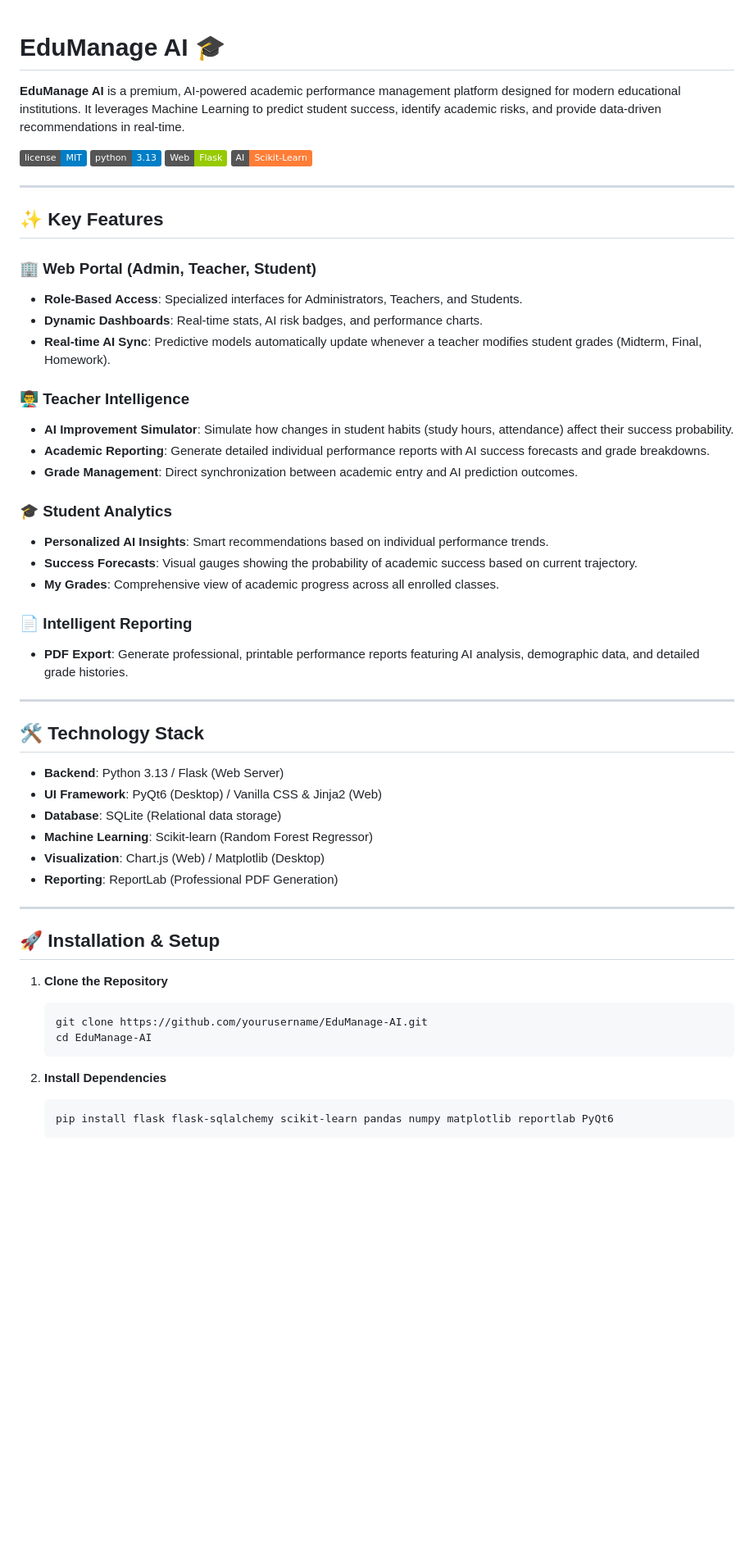
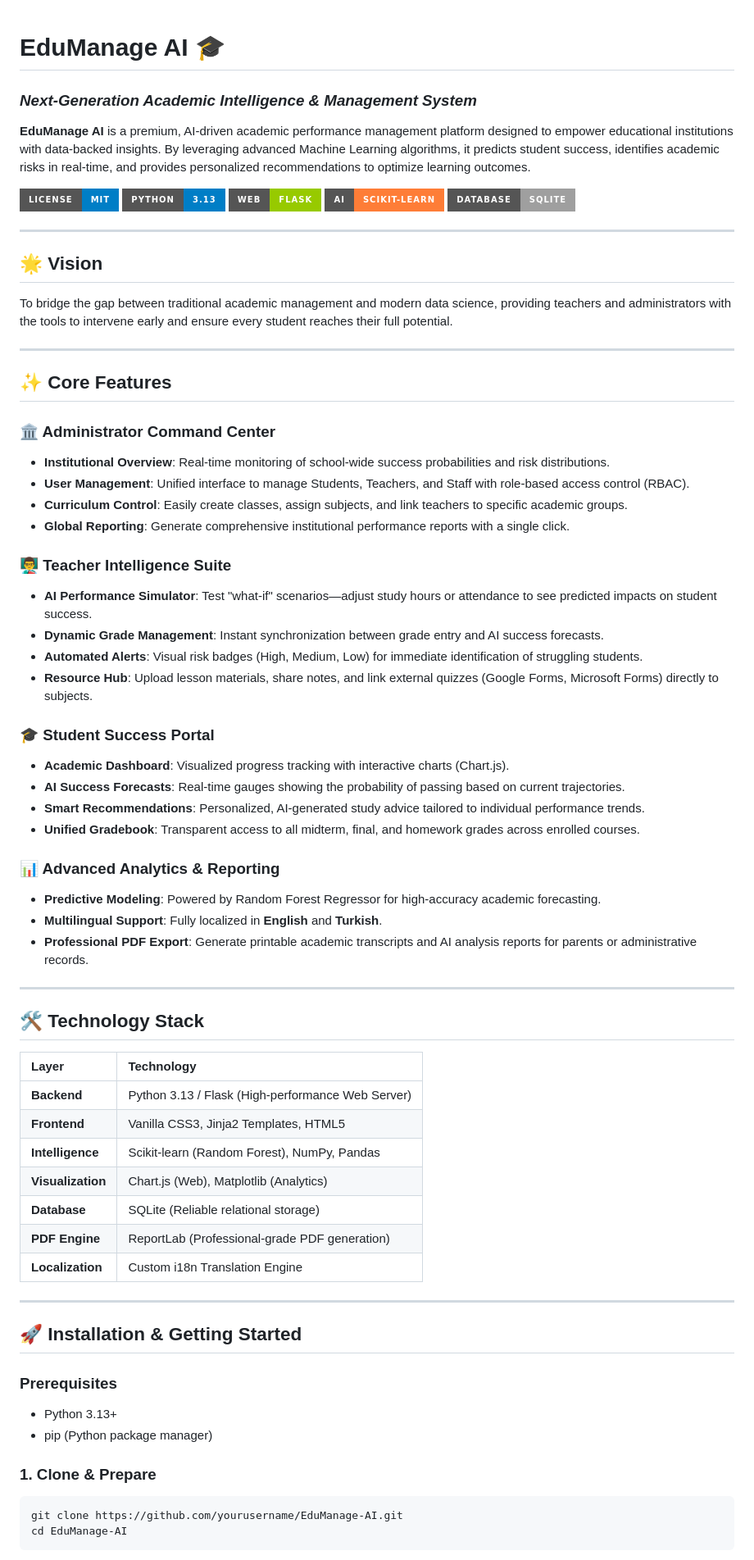
Before and after one commit to ibrahimalshujaa/EduManage-AI, a Markdown page: EduManage AI/README.md, the part around one of its changes. Shown at 82% size. Rendered like a GitHub page; badges without logos; blank space fills up the shorter version.

````diff
--- a/EduManage AI/README.md
+++ b/EduManage AI/README.md
@@ -1,57 +1,71 @@
 # EduManage AI 🎓
+### *Next-Generation Academic Intelligence & Management System*
 
-**EduManage AI** is a premium, AI-powered academic performance management platform designed for modern educational institutions. It leverages Machine Learning to predict student success, identify academic risks, and provide data-driven recommendations in real-time.
+**EduManage AI** is a premium, AI-driven academic performance management platform designed to empower educational institutions with data-backed insights. By leveraging advanced Machine Learning algorithms, it predicts student success, identifies academic risks in real-time, and provides personalized recommendations to optimize learning outcomes.
 
-![License](https://img.shields.io/badge/license-MIT-blue.svg)
-![Python](https://img.shields.io/badge/python-3.13-blue.svg)
-![Flask](https://img.shields.io/badge/Web-Flask-green.svg)
-![Scikit-Learn](https://img.shields.io/badge/AI-Scikit--Learn-orange.svg)
+![License](https://img.shields.io/badge/license-MIT-blue.svg?style=for-the-badge)
+![Python](https://img.shields.io/badge/python-3.13-blue.svg?style=for-the-badge&logo=python)
+![Flask](https://img.shields.io/badge/Web-Flask-green.svg?style=for-the-badge&logo=flask)
+![Scikit-Learn](https://img.shields.io/badge/AI-Scikit--Learn-orange.svg?style=for-the-badge&logo=scikit-learn)
+![SQLite](https://img.shields.io/badge/Database-SQLite-lightgrey.svg?style=for-the-badge&logo=sqlite)
 
 ---
 
-## ✨ Key Features
+## 🌟 Vision
+To bridge the gap between traditional academic management and modern data science, providing teachers and administrators with the tools to intervene early and ensure every student reaches their full potential.
 
-### 🏢 Web Portal (Admin, Teacher, Student)
-- **Role-Based Access**: Specialized interfaces for Administrators, Teachers, and Students.
-- **Dynamic Dashboards**: Real-time stats, AI risk badges, and performance charts.
-- **Real-time AI Sync**: Predictive models automatically update whenever a teacher modifies student grades (Midterm, Final, Homework).
+---
 
-### 👨‍🏫 Teacher Intelligence
-- **AI Improvement Simulator**: Simulate how changes in student habits (study hours, attendance) affect their success probability.
-- **Academic Reporting**: Generate detailed individual performance reports with AI success forecasts and grade breakdowns.
-- **Grade Management**: Direct synchronization between academic entry and AI prediction outcomes.
+## ✨ Core Features
 
-### 🎓 Student Analytics
-- **Personalized AI Insights**: Smart recommendations based on individual performance trends.
-- **Success Forecasts**: Visual gauges showing the probability of academic success based on current trajectory.
-- **My Grades**: Comprehensive view of academic progress across all enrolled classes.
+### 🏛️ Administrator Command Center
+- **Institutional Overview**: Real-time monitoring of school-wide success probabilities and risk distributions.
+- **User Management**: Unified interface to manage Students, Teachers, and Staff with role-based access control (RBAC).
+- **Curriculum Control**: Easily create classes, assign subjects, and link teachers to specific academic groups.
+- **Global Reporting**: Generate comprehensive institutional performance reports with a single click.
 
-### 📄 Intelligent Reporting
-- **PDF Export**: Generate professional, printable performance reports featuring AI analysis, demographic data, and detailed grade histories.
+### 👨‍🏫 Teacher Intelligence Suite
+- **AI Performance Simulator**: Test "what-if" scenarios—adjust study hours or attendance to see predicted impacts on student success.
+- **Dynamic Grade Management**: Instant synchronization between grade entry and AI success forecasts.
+- **Automated Alerts**: Visual risk badges (High, Medium, Low) for immediate identification of struggling students.
+- **Resource Hub**: Upload lesson materials, share notes, and link external quizzes (Google Forms, Microsoft Forms) directly to subjects.
+
+### 🎓 Student Success Portal
+- **Academic Dashboard**: Visualized progress tracking with interactive charts (Chart.js).
+- **AI Success Forecasts**: Real-time gauges showing the probability of passing based on current trajectories.
+- **Smart Recommendations**: Personalized, AI-generated study advice tailored to individual performance trends.
+- **Unified Gradebook**: Transparent access to all midterm, final, and homework grades across enrolled courses.
+
+### 📊 Advanced Analytics & Reporting
+- **Predictive Modeling**: Powered by Random Forest Regressor for high-accuracy academic forecasting.
+- **Multilingual Support**: Fully localized in **English** and **Turkish**.
+- **Professional PDF Export**: Generate printable academic transcripts and AI analysis reports for parents or administrative records.
 
 ---
 
 ## 🛠️ Technology Stack
 
-- **Backend**: Python 3.13 / Flask (Web Server)
-- **UI Framework**: PyQt6 (Desktop) / Vanilla CSS & Jinja2 (Web)
-- **Database**: SQLite (Relational data storage)
-- **Machine Learning**: Scikit-learn (Random Forest Regressor)
-- **Visualization**: Chart.js (Web) / Matplotlib (Desktop)
-- **Reporting**: ReportLab (Professional PDF Generation)
+| Layer | Technology |
+| :--- | :--- |
+| **Backend** | Python 3.13 / Flask (High-performance Web Server) |
+| **Frontend** | Vanilla CSS3, Jinja2 Templates, HTML5 |
+| **Intelligence** | Scikit-learn (Random Forest), NumPy, Pandas |
+| **Visualization** | Chart.js (Web), Matplotlib (Analytics) |
+| **Database** | SQLite (Reliable relational storage) |
+| **PDF Engine** | ReportLab (Professional-grade PDF generation) |
+| **Localization** | Custom i18n Translation Engine |
 
 ---
 
-## 🚀 Installation & Setup
+## 🚀 Installation & Getting Started
 
-1. **Clone the Repository**
-   ```bash
-   git clone https://github.com/yourusername/EduManage-AI.git
-   cd EduManage-AI
-   ```
+### Prerequisites
+- Python 3.13+
+- pip (Python package manager)
 
-2. **Install Dependencies**
-   ```bash
-   pip install flask flask-sqlalchemy scikit-learn pandas numpy matplotlib reportlab PyQt6
-   ```
+### 1. Clone & Prepare
+```bash
+git clone https://github.com/yourusername/EduManage-AI.git
+cd EduManage-AI
+```
 
````
Also changed, not shown: other parts of EduManage AI/README.md (+50 -26 lines).
